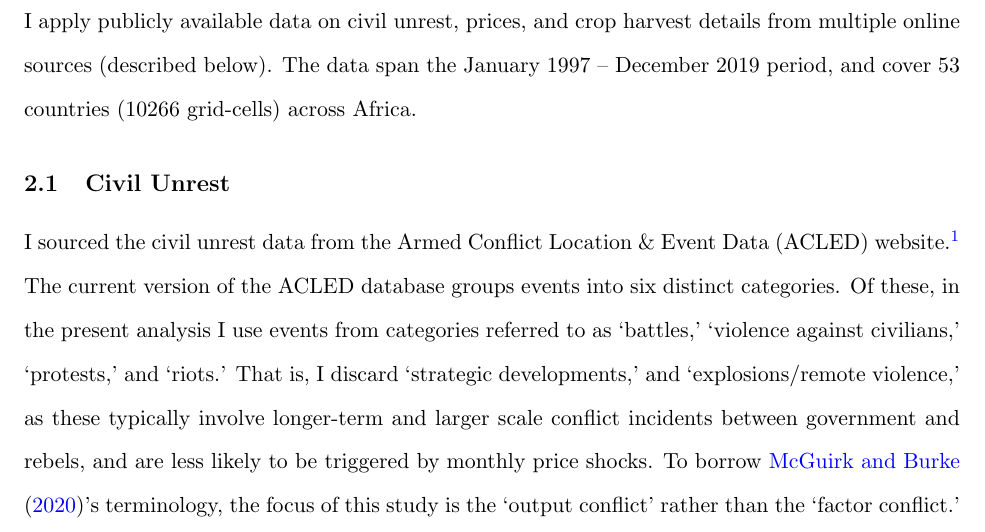
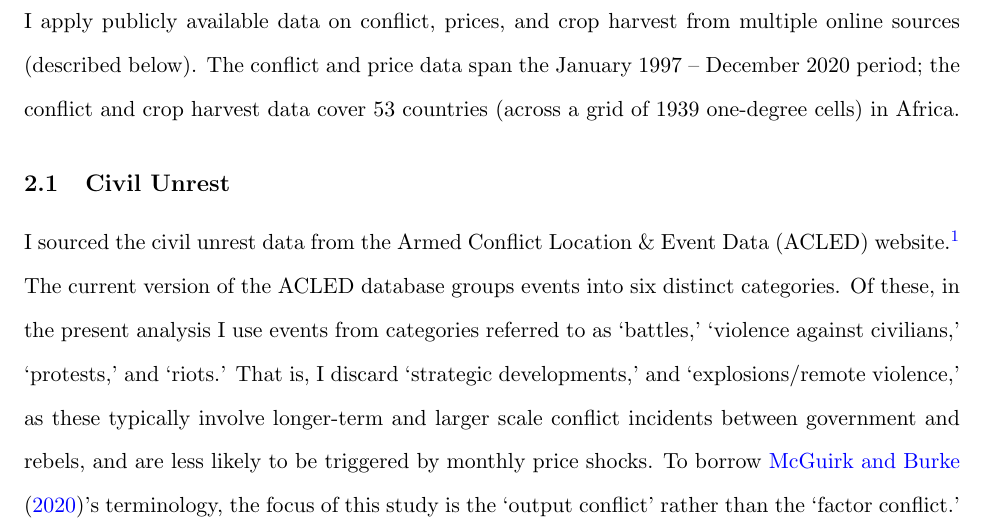
Before and after one commit to dubilava/conflict, a LaTeX paper (Paper/Paper_Conflict.tex): part of page 4 of 10, cut so that both start at the same text. Compiled offline with pdfLaTeX.

Commit message:
updated paper and acled data r code

```diff
--- a/Paper/Paper_Conflict.tex
+++ b/Paper/Paper_Conflict.tex
@@ -69,7 +69,7 @@ The present study echoes a subset of foregoing literature in that it also finds
 
 \section{Data}
 
-I apply publicly available data on civil unrest, prices, and crop harvest details from multiple online sources (described below). The data span the January 1997 -- December 2019 period, and cover 53 countries (10266 grid-cells) across Africa.
+I apply publicly available data on conflict, prices, and crop harvest from multiple online sources (described below). The conflict and price data span the January 1997 -- December 2020 period; the conflict and crop harvest data cover 53 countries (across a grid of 1939 one-degree cells) in Africa.
 %I sourced the commodity price indices from the International Monetary Fund (IMF) website.\footnote{available at: \href{https://www.imf.org/en/Research/commodity-prices}{https://www.imf.org/en/Research/commodity-prices}} I sourced the conflict data from the Armed Conflict Location \& Event Data (ACLED) website.\footnote{available at: \href{https://acleddata.com/}{https://acleddata.com/}} I describe these two sets of data below. In addition, I collected the data on cities from the World Cities Database;\footnote{available at: \href{https://simplemaps.com/data/world-cities}{https://simplemaps.com/data/world-cities}}
 %the land suitability data from the Socioeconomic Data and Applications Center;\footnote{available at: \href{https://sedac.ciesin.columbia.edu/data/collection/lulc/sets/browse}{https://sedac.ciesin.columbia.edu/data/collection/lulc/sets/browse}}
 %and the population data from the European Commission Global Human Settlement database \citep{ghs-pop_2019}.\footnote{available at: \href{https://ghsl.jrc.ec.europa.eu/datasets.php}{https://ghsl.jrc.ec.europa.eu/datasets.php}}
```
Also changed, not shown: Paper/Paper_Conflict.pdf, map_incidents.png (added), 3 other files.
